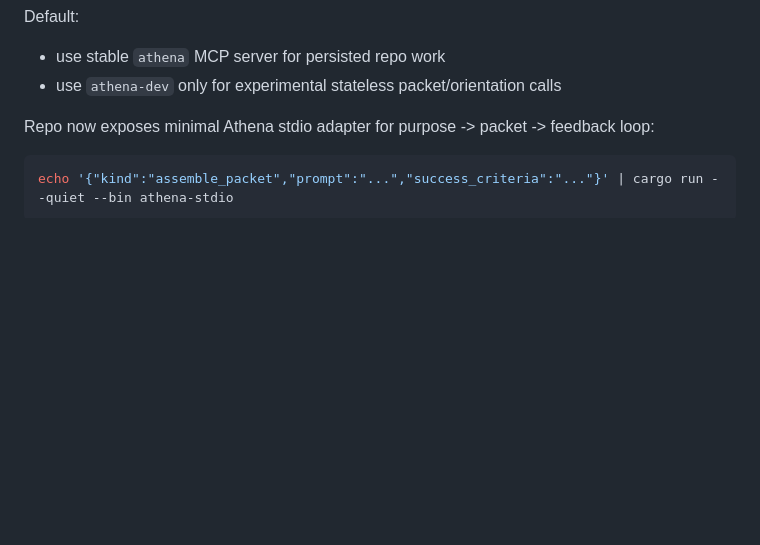
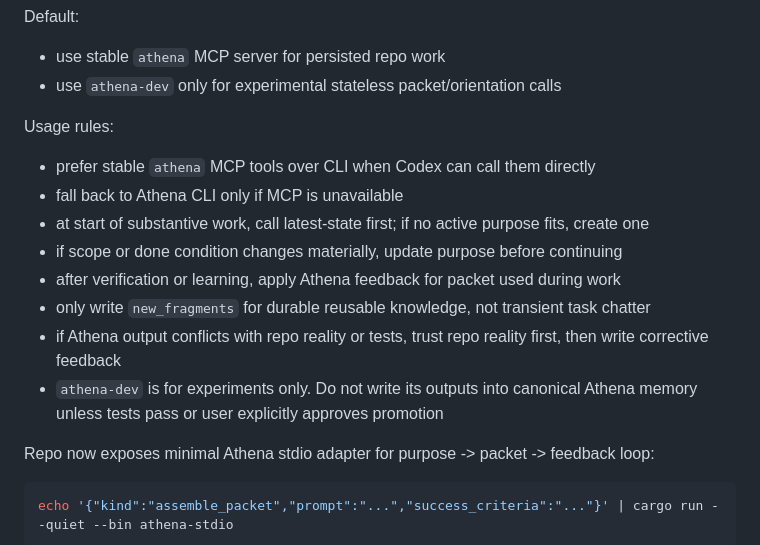
Before and after one commit to Yustynn/athena, a Markdown page: AGENTS.md, the part around the change. Rendered like a GitHub page; blank space fills up the shorter version.

Commit message:
Clarify athena-dev memory rule

```diff
--- a/AGENTS.md
+++ b/AGENTS.md
@@ -43,6 +43,16 @@ bash scripts/install_codex_athena_mcp.sh
 Default:
 - use stable `athena` MCP server for persisted repo work
 - use `athena-dev` only for experimental stateless packet/orientation calls
+
+Usage rules:
+- prefer stable `athena` MCP tools over CLI when Codex can call them directly
+- fall back to Athena CLI only if MCP is unavailable
+- at start of substantive work, call latest-state first; if no active purpose fits, create one
+- if scope or done condition changes materially, update purpose before continuing
+- after verification or learning, apply Athena feedback for packet used during work
+- only write `new_fragments` for durable reusable knowledge, not transient task chatter
+- if Athena output conflicts with repo reality or tests, trust repo reality first, then write corrective feedback
+- `athena-dev` is for experiments only. Do not write its outputs into canonical Athena memory unless tests pass or user explicitly approves promotion
 
 Repo now exposes minimal Athena stdio adapter for purpose -> packet -> feedback loop:
 
```
